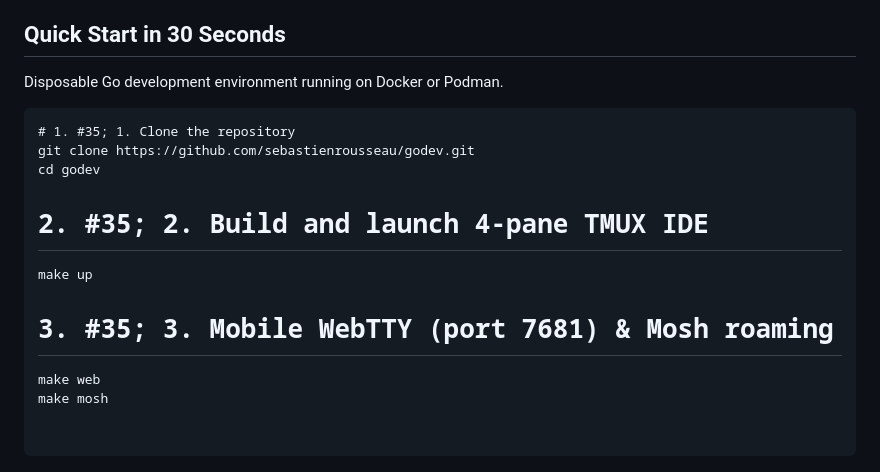
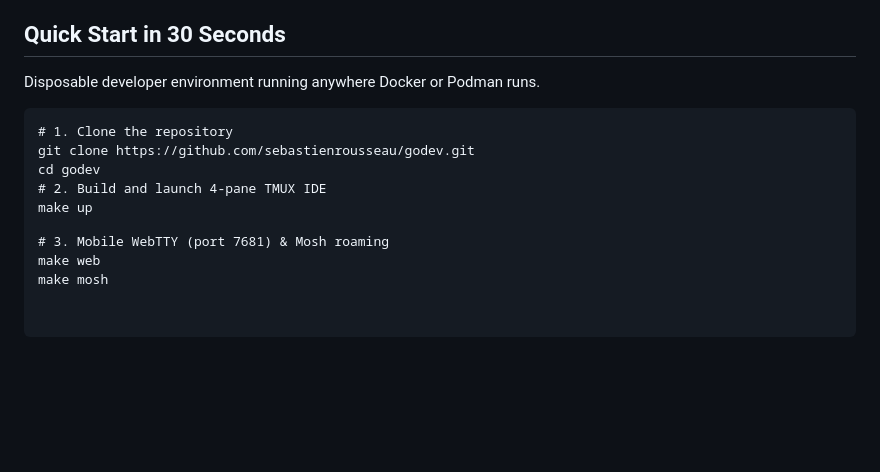
Before and after one commit to sebastienrousseau/godev, a Markdown page: website/content/index.md, the part around the change. Rendered like a GitHub page; blank space fills up the shorter version.

Commit message:
fix(website): ensure correct html entity in quickstart code block
Assisted-by: Claude:claude-opus-5

```diff
--- a/website/content/index.md
+++ b/website/content/index.md
@@ -40,15 +40,15 @@ author: "Sebastien Rousseau"
 <section id="quickstart" class="section">
   <div class="container narrow">
     <h2 class="section-title text-center">Quick Start in 30 Seconds</h2>
-    <p class="section-desc text-center">Disposable Go development environment running on Docker or Podman.</p>
-    <pre><code># 1. #35; 1. Clone the repository
+    <p class="section-desc text-center">Disposable developer environment running anywhere Docker or Podman runs.</p>
+    <pre><code>&#35; 1. Clone the repository
 git clone https://github.com/sebastienrousseau/godev.git
 cd godev
 
-# 2. #35; 2. Build and launch 4-pane TMUX IDE
+&#35; 2. Build and launch 4-pane TMUX IDE
 make up
 
-# 3. #35; 3. Mobile WebTTY (port 7681) & Mosh roaming
+&#35; 3. Mobile WebTTY (port 7681) &amp; Mosh roaming
 make web
 make mosh</code></pre>
   </div>
```
